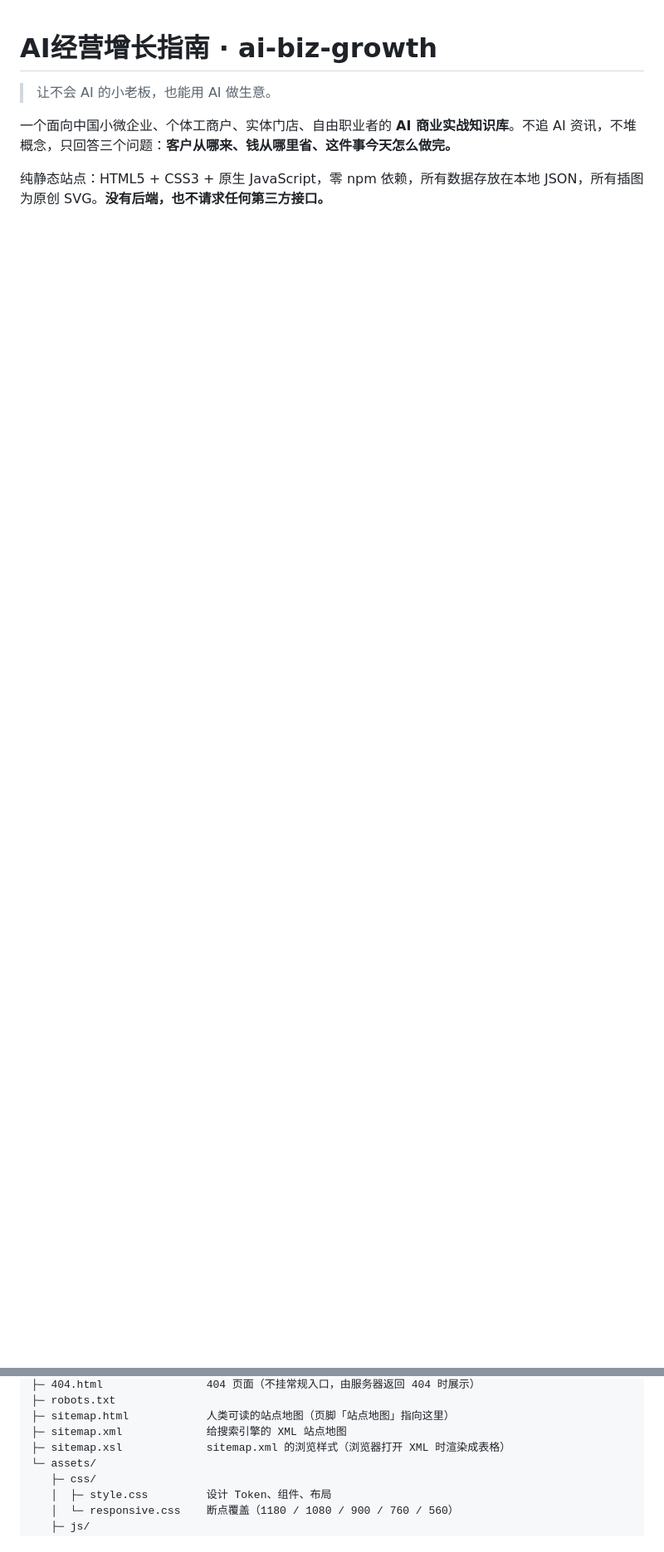
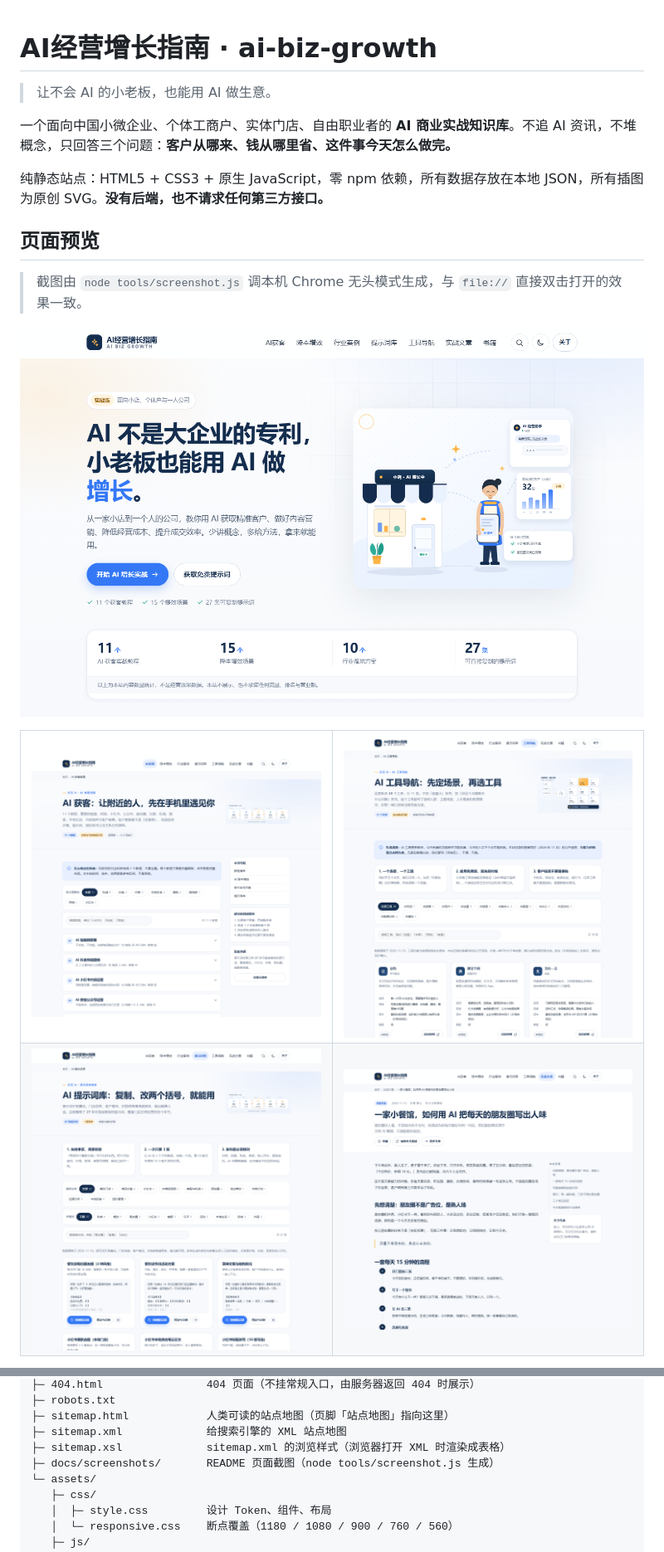
Before and after one commit to yuxinrun/ai-biz-growth, a Markdown page: README.md, 2 parts joined by grey strips. Shown at 83% size. GitHub-like rendering; pictures changed too: docs/screenshots/article.png (added), docs/screenshots/growth.png (added), docs/screenshots/home.png (added); blank space fills up the shorter version.

```diff
--- a/README.md
+++ b/README.md
@@ -5,3 +5,21 @@
 一个面向中国小微企业、个体工商户、实体门店、自由职业者的 **AI 商业实战知识库**。不追 AI 资讯，不堆概念，只回答三个问题：**客户从哪来、钱从哪里省、这件事今天怎么做完。**
 
 纯静态站点：HTML5 + CSS3 + 原生 JavaScript，零 npm 依赖，所有数据存放在本地 JSON，所有插图为原创 SVG。**没有后端，也不请求任何第三方接口。**
+
+## 页面预览
+
+> 截图由 `node tools/screenshot.js` 调本机 Chrome 无头模式生成，与 `file://` 直接双击打开的效果一致。
+
+<p><img src="docs/screenshots/home.png" alt="首页：AI 不是大企业的专利，小老板也能用 AI 做增长" width="100%"></p>
+
+<table>
+  <tr>
+    <td width="50%"><img src="docs/screenshots/growth.png" alt="AI 获客指南：11 个渠道教程与主题筛选" width="100%"></td>
+    <td width="50%"><img src="docs/screenshots/tools.png" alt="AI 工具导航：38 个工具、11 个分类筛选" width="100%"></td>
+  </tr>
+  <tr>
+    <td width="50%"><img src="docs/screenshots/prompts.png" alt="AI 提示词库：27 条可复制提示词，按场景与标签筛选" width="100%"></td>
+    <td width="50%"><img src="docs/screenshots/article.png" alt="文章详情：目录、阅读进度、收藏与相关推荐" width="100%"></td>
+  </tr>
+</table>
+
@@ -49,6 +68,7 @@ ai-biz-growth/
 ├─ sitemap.html            人类可读的站点地图（页脚「站点地图」指向这里）
 ├─ sitemap.xml             给搜索引擎的 XML 站点地图
 ├─ sitemap.xsl             sitemap.xml 的浏览样式（浏览器打开 XML 时渲染成表格）
+├─ docs/screenshots/       README 页面截图（node tools/screenshot.js 生成）
 └─ assets/
    ├─ css/
    │  ├─ style.css         设计 Token、组件、布局
```
Also changed, not shown: other parts of README.md (+2 -0 lines), docs/screenshots/mobile.png (added), 1 other file.
